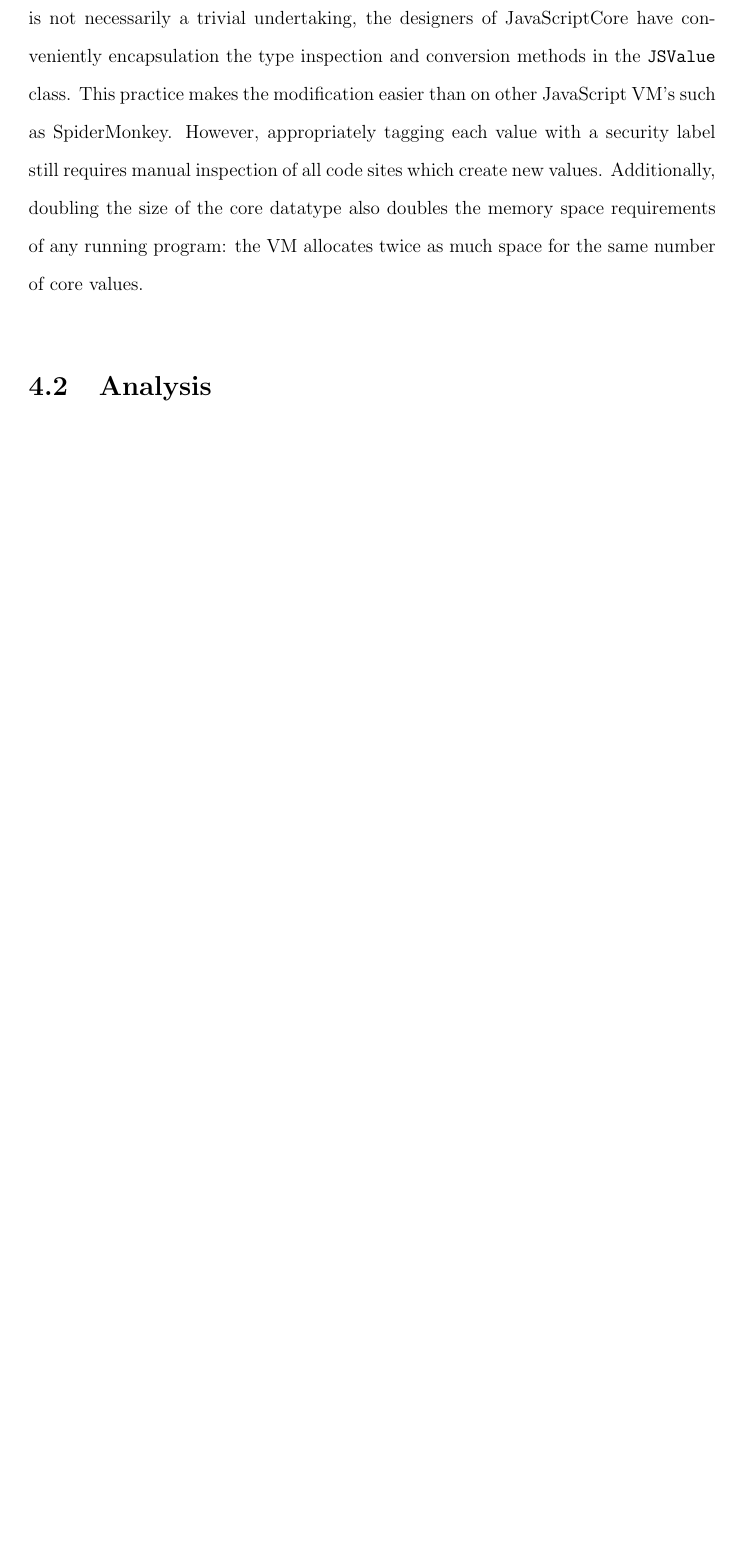
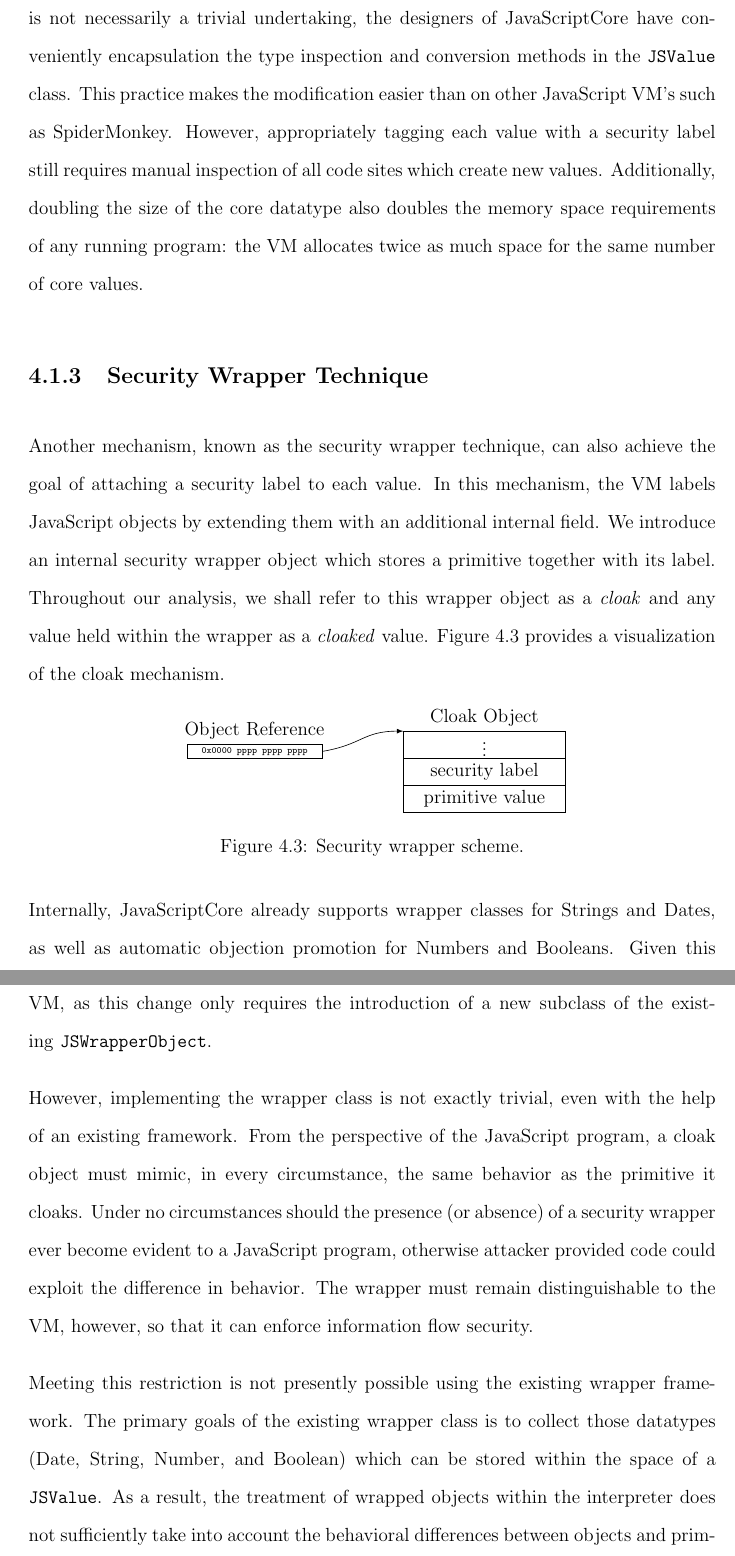
Before and after one commit to EricHennigan/phd-dissertation, a LaTeX thesis (thesis.tex, which reads system-design.tex): part of page 27 of 35 before the commit and two parts of pages 27 and 28 of 37 after it, the two joined at a grey line, cut so that both start at the same text, the shorter picture padded with empty space. Compiled offline with LaTeX, dvips and Ghostscript.

Commit message:
add security wrapper section to system design

```diff
--- a/system-design.tex
+++ b/system-design.tex
@@ -205,3 +205,46 @@ This practice makes the modification easier than on other JavaScript VM's such a
 However, appropriately tagging each value with a security label still requires manual inspection of all code sites which create new values.
 Additionally, doubling the size of the core datatype also doubles the memory space requirements of any running program: the VM allocates twice as much space for the same number of core values.
 
+\subsection{Security Wrapper Technique}\label{sec:cloaks}
+
+Another mechanism, known as the security wrapper technique, can also achieve the goal of attaching a security label to each value.
+In this mechanism, the VM labels JavaScript objects by extending them with an additional internal field.
+We introduce an internal security wrapper object which stores a primitive together with its label.
+Throughout our analysis, we shall refer to this wrapper object as a \term{cloak} and any value held within the wrapper as a \term{cloaked} value.
+Figure~\ref{fig:security-wrapper} provides a visualization of the cloak mechanism.
+
+\begin{figure}[h]
+ \centering
+\begin{tikzpicture}[scale=.12]
+    \node[anchor=center] at (12.5,2.5+2.5) {Object Reference};
+    \node[anchor=center] at (12.5,2.5/2) {\tiny \texttt{0x0000 pppp pppp pppp}};
+    \draw (0,0) rectangle (25,2.5);
+
+    \coordinate (Obj) at (40,5);
+    \node[anchor=center] at ($(Obj)+(15,2.5)$) {Cloak Object};
+    \draw (Obj) rectangle ($(Obj)+(30,-15)$);
+    \node[anchor=center] at ($(Obj)+(15,-2.5)$) {\vdots};
+    \draw ($(Obj)-(0,5)$) -- ($(Obj)+(30,-5)$);
+    \node[anchor=center] at ($(Obj)+(15,-5-2.5)$) {security label};
+    \draw ($(Obj)-(0,10)$) -- ($(Obj)+(30,-10)$);
+    \node[anchor=center] at ($(Obj)+(15,-10-2.5)$) {primitive value};
+
+    \draw[-latex] (25,2.5/2) .. controls (25+15/2,2.5) and (25+15/2,5) ..  (Obj);
+
+\end{tikzpicture}
+\caption{Security wrapper scheme.}
+\label{fig:security-wrapper}
+\end{figure}
+
+Internally, JavaScriptCore already supports wrapper classes for Strings and Dates, as well as automatic objection promotion for Numbers and Booleans.
+Given this information, we might expect fewer modifications to be made to the underlying VM, as this change only requires the introduction of a new subclass of the existing \code{JSWrapperObject}.
+
+However, implementing the wrapper class is not exactly trivial, even with the help of an existing framework.
+From the perspective of the JavaScript program, a cloak object must mimic, in every circumstance, the same behavior as the primitive it cloaks.
+Under no circumstances should the presence (or absence) of a security wrapper ever become evident to a JavaScript program, otherwise attacker provided code could exploit the difference in behavior.
+%We make an exception to this guideline for policy violations, which have the side effect of halting the VM.
+The wrapper must remain distinguishable to the VM, however, so that it can enforce information flow security.
+
+Meeting this restriction is not presently possible using the existing wrapper framework.
+The primary goals of the existing wrapper class is to collect those datatypes (Date, String, Number, and Boolean) which can be stored within the space of a \code{JSValue}.
+As a result, the treatment of wrapped objects within the interpreter does not sufficiently take into account the behavioral differences between objects and primitives.
```
Also changed, not shown: thesis.tex (+41 -2 lines), system-design.tex (8 more changed lines).
